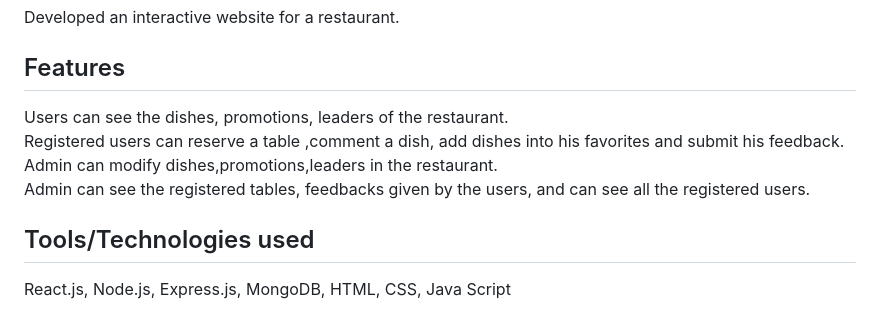
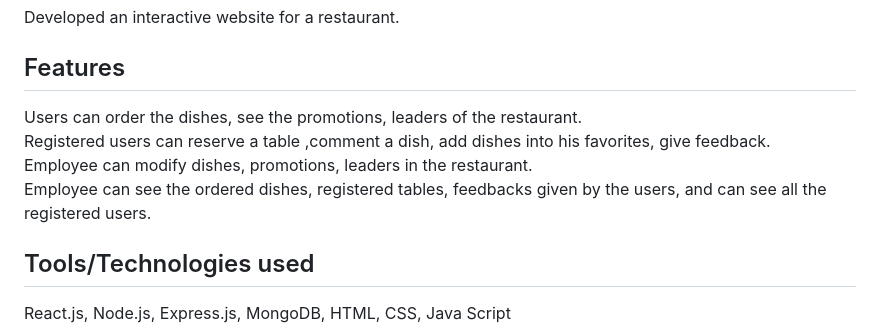
Before and after one commit to chaitanyanand/Restaurant-App, a Markdown page: README.md, the part around the change. Rendered like a GitHub page.

```diff
--- a/README.md
+++ b/README.md
@@ -1,10 +1,10 @@
 # Restaurant-App
 Developed an interactive  website for a restaurant.
 ## Features
-Users can see the dishes, promotions, leaders of the restaurant.<br/>
-Registered users can reserve a table ,comment a dish, add dishes into his favorites and submit his feedback.<br/>
-Admin can modify dishes,promotions,leaders in the restaurant.<br/>
-Admin can see the registered tables, feedbacks given by the users, and can see all the registered users.
+Users can order the dishes, see the promotions, leaders of the restaurant.<br/>
+Registered users can reserve a table ,comment a dish, add dishes into his favorites, give feedback.<br/>
+Employee can modify dishes, promotions, leaders in the restaurant.<br/>
+Employee can see the ordered dishes, registered tables, feedbacks given by the users, and can see all the registered users.
 ## Tools/Technologies used
 React.js, Node.js, Express.js, MongoDB, HTML, CSS, Java Script
 ## How to start
```
